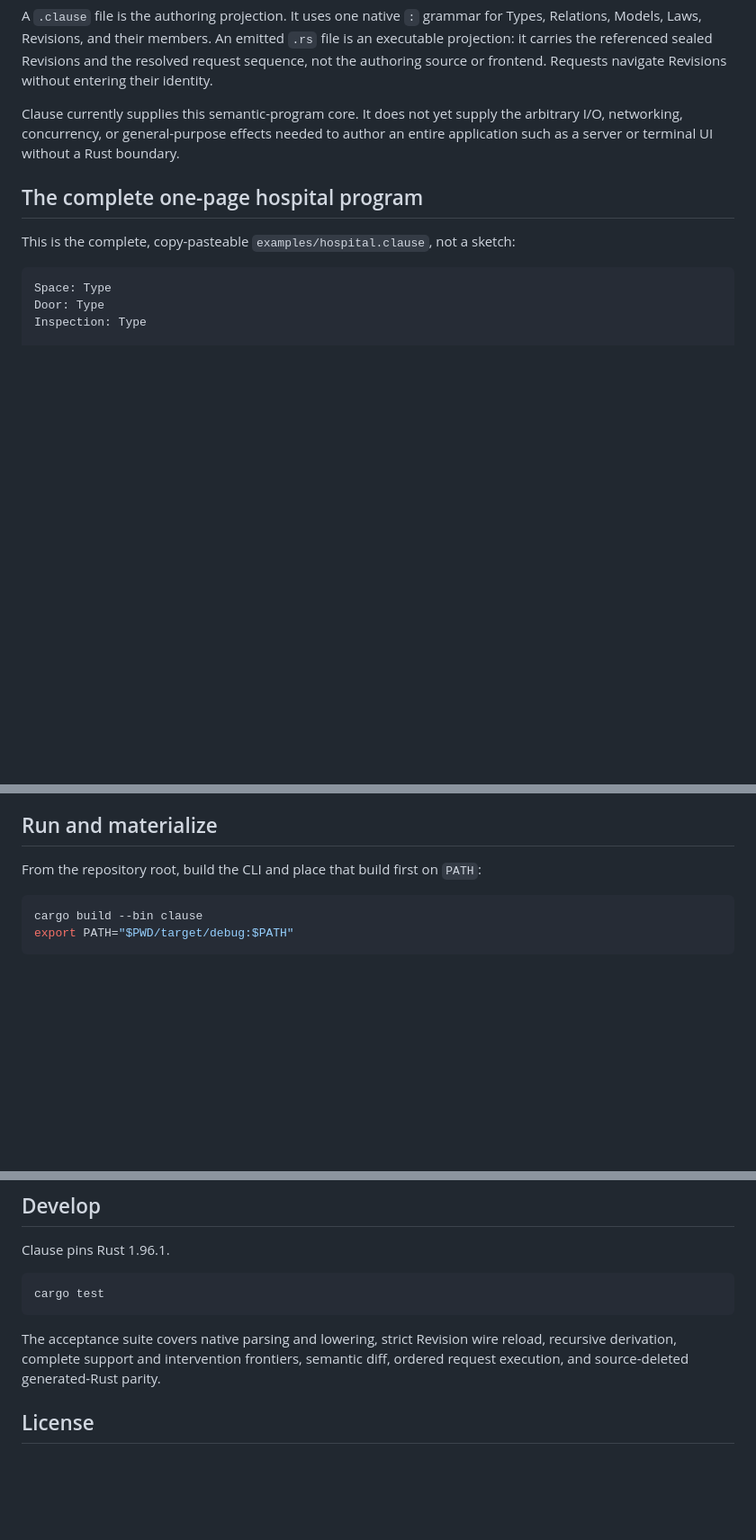
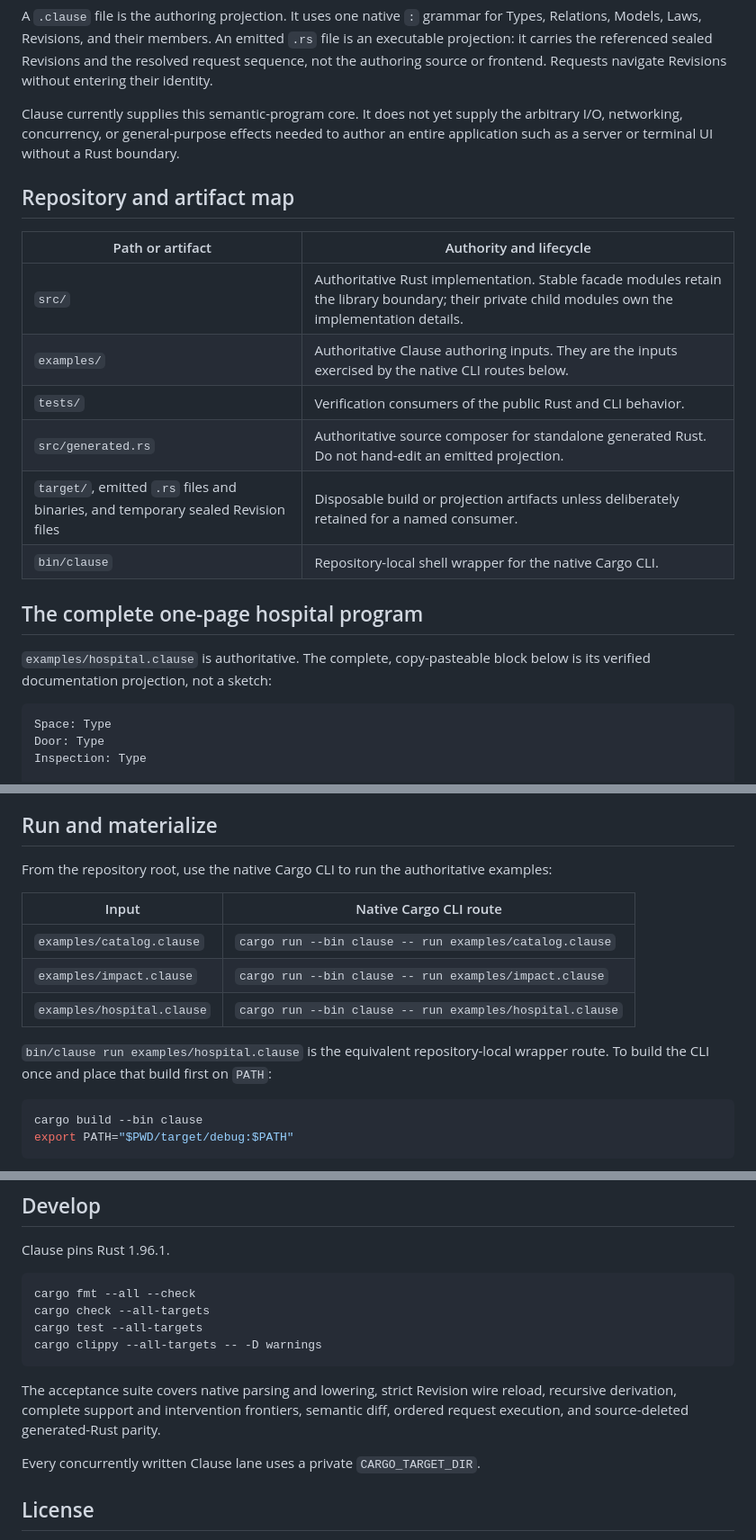
Before and after one commit to tompassarelli/clause, a Markdown page: README.md, 3 parts joined by grey strips. Shown at 90% size. Rendered like a GitHub page; blank space fills up the shorter version.

Commit message:
Document Clause artifact authority and reruns

````diff
--- a/README.md
+++ b/README.md
@@ -19,9 +19,21 @@ the arbitrary I/O, networking, concurrency, or general-purpose effects needed
 to author an entire application such as a server or terminal UI without a Rust
 boundary.
 
+## Repository and artifact map
+
+| Path or artifact | Authority and lifecycle |
+| --- | --- |
+| `src/` | Authoritative Rust implementation. Stable facade modules retain the library boundary; their private child modules own the implementation details. |
+| `examples/` | Authoritative Clause authoring inputs. They are the inputs exercised by the native CLI routes below. |
+| `tests/` | Verification consumers of the public Rust and CLI behavior. |
+| `src/generated.rs` | Authoritative source composer for standalone generated Rust. Do not hand-edit an emitted projection. |
+| `target/`, emitted `.rs` files and binaries, and temporary sealed Revision files | Disposable build or projection artifacts unless deliberately retained for a named consumer. |
+| `bin/clause` | Repository-local shell wrapper for the native Cargo CLI. |
+
 ## The complete one-page hospital program
 
-This is the complete, copy-pasteable `examples/hospital.clause`, not a sketch:
+`examples/hospital.clause` is authoritative. The complete, copy-pasteable
+block below is its verified documentation projection, not a sketch:
 
 ```clause
 Space: Type
@@ -181,7 +193,17 @@ complete.
 
 ## Run and materialize
 
-From the repository root, build the CLI and place that build first on `PATH`:
+From the repository root, use the native Cargo CLI to run the authoritative
+examples:
+
+| Input | Native Cargo CLI route |
+| --- | --- |
+| `examples/catalog.clause` | `cargo run --bin clause -- run examples/catalog.clause` |
+| `examples/impact.clause` | `cargo run --bin clause -- run examples/impact.clause` |
+| `examples/hospital.clause` | `cargo run --bin clause -- run examples/hospital.clause` |
+
+`bin/clause run examples/hospital.clause` is the equivalent repository-local
+wrapper route. To build the CLI once and place that build first on `PATH`:
 
 ```sh
 cargo build --bin clause
@@ -216,7 +238,10 @@ relation roles and modes, asserted clauses, and laws do.
 Clause pins Rust 1.96.1.
 
 ```sh
-cargo test
+cargo fmt --all --check
+cargo check --all-targets
+cargo test --all-targets
+cargo clippy --all-targets -- -D warnings
 ```
 
 The acceptance suite covers native parsing and lowering, strict Revision wire
@@ -224,6 +249,8 @@ reload, recursive derivation, complete support and intervention frontiers,
 semantic diff, ordered request execution, and source-deleted generated-Rust
 parity.
 
+Every concurrently written Clause lane uses a private `CARGO_TARGET_DIR`.
+
 ## License
 
 Clause is available under the MIT License or the Apache License, Version 2.0,
````
